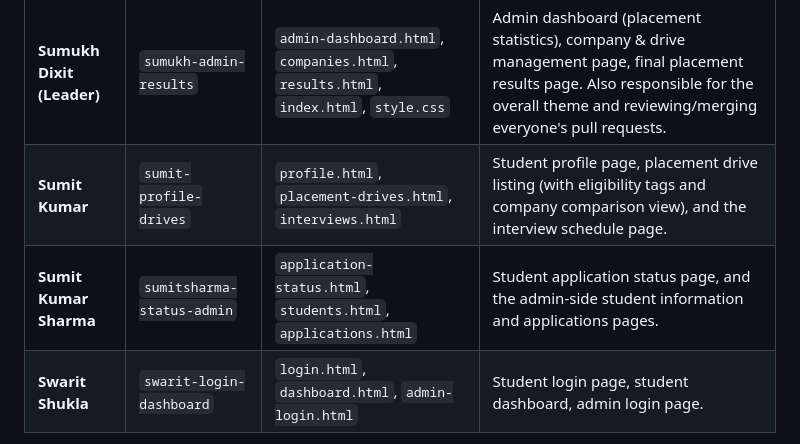
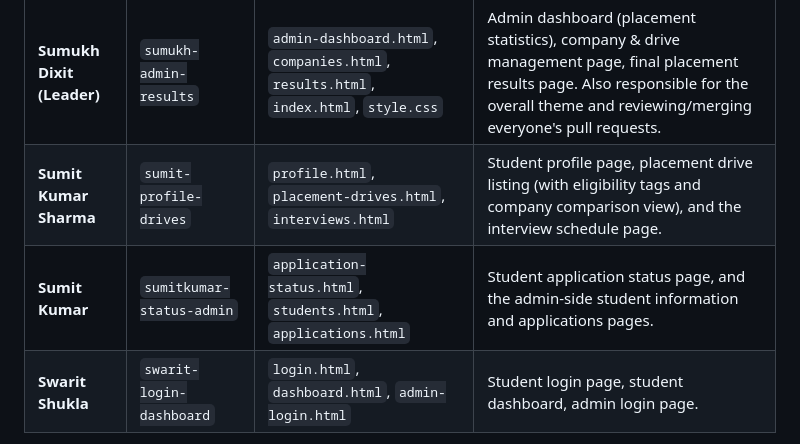
Before and after one commit to sumukh14/college-placement-management-system, a Markdown page: README.md, the part around the change. Drawn GitHub-style.

Commit message:
Swap Sumit Kumar and Sumit Kumar Sharma branches

```diff
--- a/README.md
+++ b/README.md
@@ -14,8 +14,8 @@ Each member should only work inside their own branch, and only touch the files l
 | Member | Branch name | Files to edit | What to build |
 |---|---|---|---|
 | **Sumukh Dixit (Leader)** | `sumukh-admin-results` | `admin-dashboard.html`, `companies.html`, `results.html`, `index.html`, `style.css` | Admin dashboard (placement statistics), company & drive management page, final placement results page. Also responsible for the overall theme and reviewing/merging everyone's pull requests. |
-| **Sumit Kumar** | `sumit-profile-drives` | `profile.html`, `placement-drives.html`, `interviews.html` | Student profile page, placement drive listing (with eligibility tags and company comparison view), and the interview schedule page. |
-| **Sumit Kumar Sharma** | `sumitsharma-status-admin` | `application-status.html`, `students.html`, `applications.html` | Student application status page, and the admin-side student information and applications pages. |
+| **Sumit Kumar Sharma** | `sumit-profile-drives` | `profile.html`, `placement-drives.html`, `interviews.html` | Student profile page, placement drive listing (with eligibility tags and company comparison view), and the interview schedule page. |
+| **Sumit Kumar** | `sumitkumar-status-admin` | `application-status.html`, `students.html`, `applications.html` | Student application status page, and the admin-side student information and applications pages. |
 | **Swarit Shukla** | `swarit-login-dashboard` | `login.html`, `dashboard.html`, `admin-login.html` | Student login page, student dashboard, admin login page. |
 
 **Note on `style.css`:** only Sumukh should edit this file, since the theme is already set up. If you need a new style for your own page, add it at the very bottom of `style.css` under a comment with your name, for example:
```
